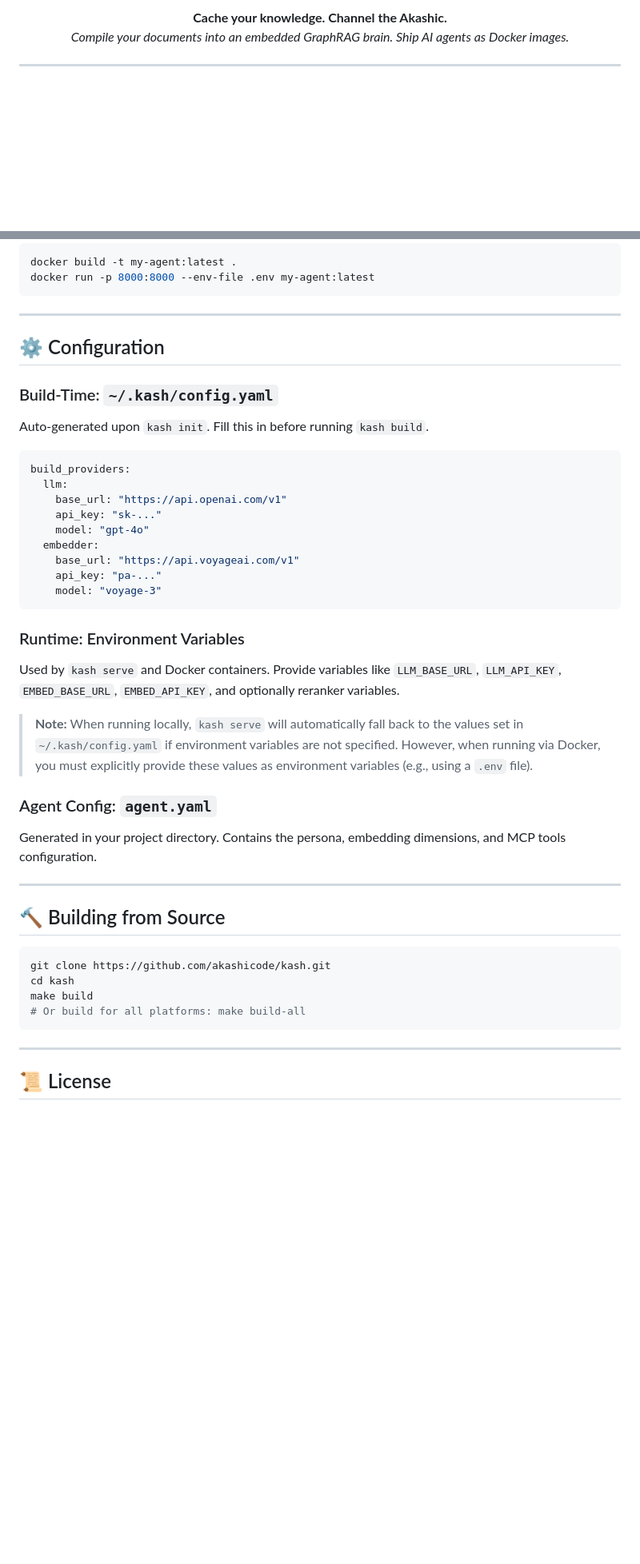
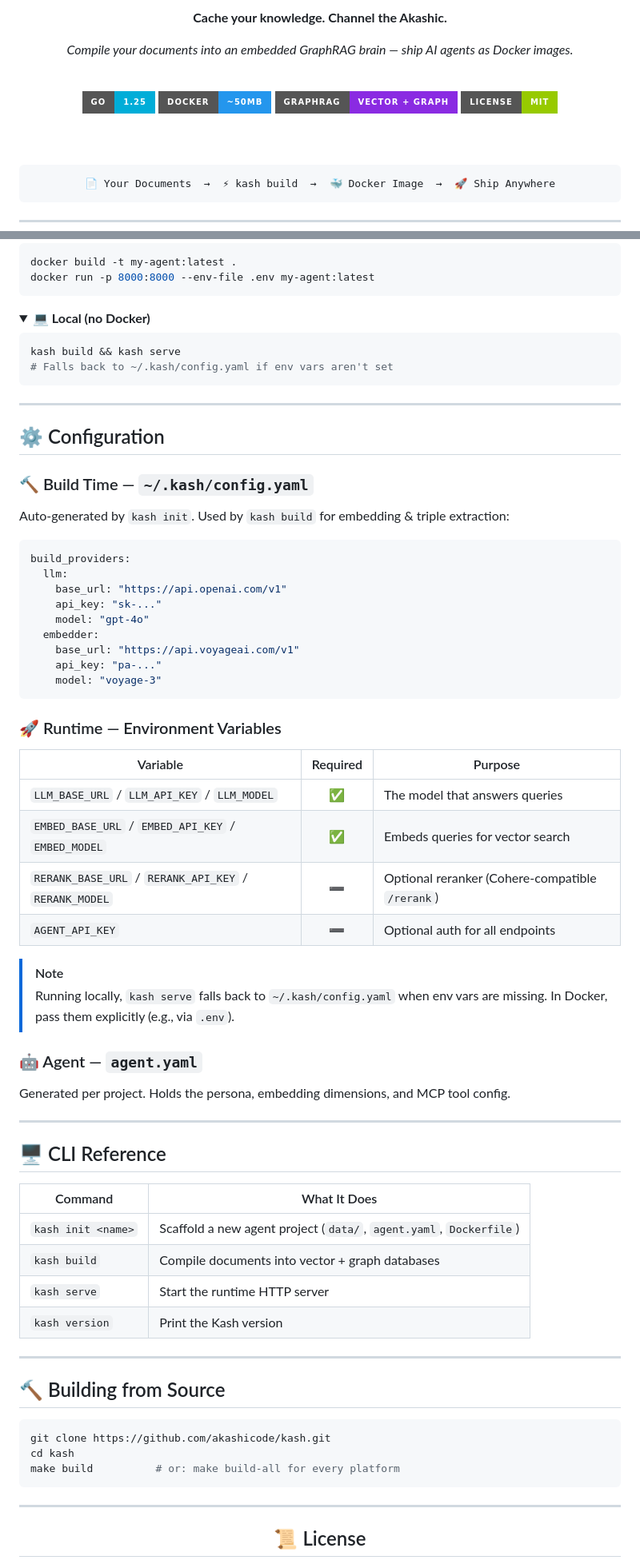
Before and after one commit to akashicode/kash, a Markdown page: README.md, 2 parts joined by grey strips. Shown at 80% size. GitHub-like rendering; folded sections open; badges without logos; blank space fills up the shorter version.

Commit message:
docs: enhance README structure and content for clarity and engagement

````diff
--- a/README.md
+++ b/README.md
@@ -9,5 +4,18 @@
 
-<p align="center">
-  <strong>Cache your knowledge. Channel the Akashic.</strong><br/>
-  <em>Compile your documents into an embedded GraphRAG brain. Ship AI agents as Docker images.</em>
-</p>
+**Cache your knowledge. Channel the Akashic.**
+
+*Compile your documents into an embedded GraphRAG brain — ship AI agents as Docker images.*
+
+<br/>
+
+<img src="https://img.shields.io/badge/Go-1.25-00ADD8?style=for-the-badge&logo=go&logoColor=white" alt="Go 1.25" />
+<img src="https://img.shields.io/badge/Docker-~50MB-2496ED?style=for-the-badge&logo=docker&logoColor=white" alt="Docker ~50MB" />
+<img src="https://img.shields.io/badge/GraphRAG-Vector%20%2B%20Graph-blueviolet?style=for-the-badge" alt="GraphRAG" />
+<img src="https://img.shields.io/badge/License-MIT-green?style=for-the-badge" alt="MIT License" />
+
+<br/><br/>
+
+```text
+📄 Your Documents  →  ⚡ kash build  →  🐳 Docker Image  →  🚀 Ship Anywhere
+```
+
@@ -106,13 +126,25 @@ docker compose up --build
 docker build -t my-agent:latest .
 docker run -p 8000:8000 --env-file .env my-agent:latest
 ```
+</details>
+
+<details>
+<summary><strong>💻 Local (no Docker)</strong></summary>
+
+```bash
+kash build && kash serve
+# Falls back to ~/.kash/config.yaml if env vars aren't set
+```
+</details>
 
 ---
 
 ## ⚙️ Configuration
 
-### Build-Time: `~/.kash/config.yaml`
-Auto-generated upon `kash init`. Fill this in before running `kash build`.
+### 🔨 Build Time — `~/.kash/config.yaml`
+
+Auto-generated by `kash init`. Used by `kash build` for embedding & triple extraction:
+
 ```yaml
 build_providers:
   llm:
@@ -125,13 +157,32 @@ build_providers:
     model: "voyage-3"
 ```
 
-### Runtime: Environment Variables
-Used by `kash serve` and Docker containers. Provide variables like `LLM_BASE_URL`, `LLM_API_KEY`, `EMBED_BASE_URL`, `EMBED_API_KEY`, and optionally reranker variables.
+### 🚀 Runtime — Environment Variables
 
-> **Note:** When running locally, `kash serve` will automatically fall back to the values set in `~/.kash/config.yaml` if environment variables are not specified. However, when running via Docker, you must explicitly provide these values as environment variables (e.g., using a `.env` file).
+| Variable | Required | Purpose |
+|---|:---:|---|
+| `LLM_BASE_URL` / `LLM_API_KEY` / `LLM_MODEL` | ✅ | The model that answers queries |
+| `EMBED_BASE_URL` / `EMBED_API_KEY` / `EMBED_MODEL` | ✅ | Embeds queries for vector search |
+| `RERANK_BASE_URL` / `RERANK_API_KEY` / `RERANK_MODEL` | ➖ | Optional reranker (Cohere-compatible `/rerank`) |
+| `AGENT_API_KEY` | ➖ | Optional auth for all endpoints |
 
-### Agent Config: `agent.yaml`
-Generated in your project directory. Contains the persona, embedding dimensions, and MCP tools configuration.
+> [!NOTE]
+> Running locally, `kash serve` falls back to `~/.kash/config.yaml` when env vars are missing. In Docker, pass them explicitly (e.g., via `.env`).
+
+### 🤖 Agent — `agent.yaml`
+
+Generated per project. Holds the persona, embedding dimensions, and MCP tool config.
+
+---
+
+## 🖥️ CLI Reference
+
+| Command | What It Does |
+|---|---|
+| `kash init <name>` | Scaffold a new agent project (`data/`, `agent.yaml`, `Dockerfile`) |
+| `kash build` | Compile documents into vector + graph databases |
+| `kash serve` | Start the runtime HTTP server |
+| `kash version` | Print the Kash version |
 
 ---
 
@@ -140,8 +191,7 @@ Generated in your project directory. Contains the persona, embedding dimensions,
 ```bash
 git clone https://github.com/akashicode/kash.git
 cd kash
-make build
-# Or build for all platforms: make build-all
+make build          # or: make build-all for every platform
 ```
 
 ---
````
Also changed, not shown: other parts of README.md (+70 -55 lines).
